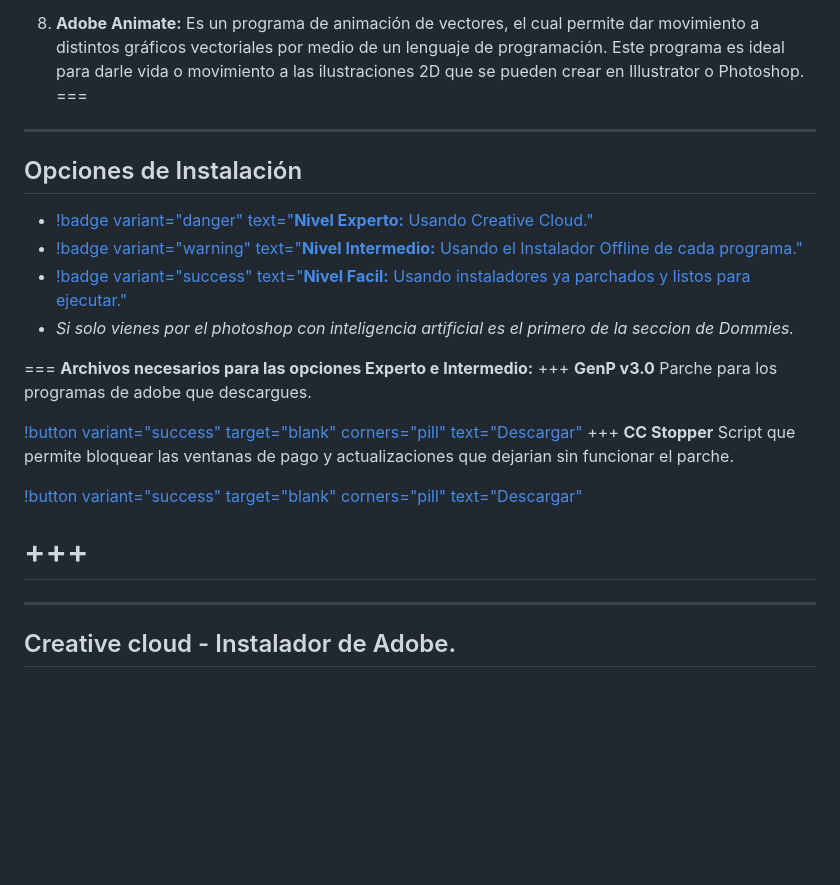
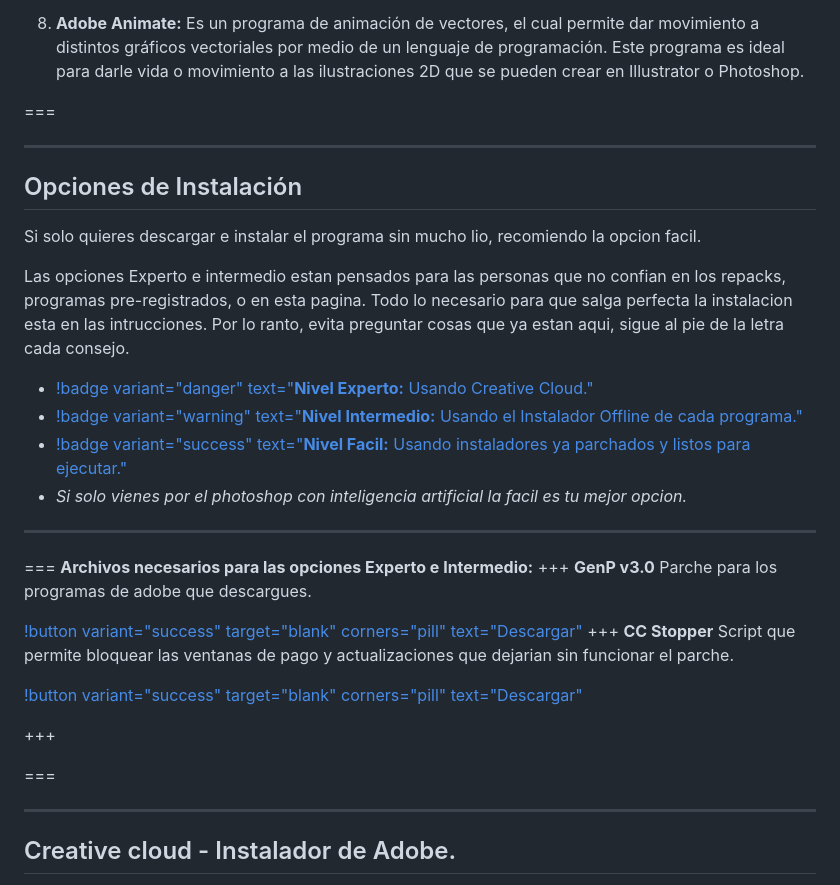
Before and after one commit to NOIR-DexPrkr/noir-room, a Markdown page: page/Tutoriales/adobeCC.md, the part around one of its changes. Rendered like a GitHub page; blank space fills up the shorter version.

Commit message:
split Adobe tuto

```diff
--- a/page/Tutoriales/adobeCC.md
+++ b/page/Tutoriales/adobeCC.md
@@ -50,15 +50,23 @@ Es el programa líder para edición de audio. En su mayoría se utiliza para pro
 
 9. **Adobe Animate:**
 Es un programa de animación de vectores, el cual permite dar movimiento a distintos gráficos vectoriales por medio de un lenguaje de programación. Este programa es ideal para darle vida o movimiento a las ilustraciones 2D que se pueden crear en Illustrator o Photoshop.
- ===
+
+===
+
 ---
 
 ## Opciones de Instalación
 
+Si solo quieres descargar e instalar el programa sin mucho lio, recomiendo la opcion facil.
+
+Las opciones Experto e intermedio estan pensados para las personas que no confian en los repacks, programas pre-registrados, o en esta pagina. Todo lo necesario para que salga perfecta la instalacion esta en las intrucciones. Por lo ranto, evita preguntar cosas que ya estan aqui, sigue al pie de la letra cada consejo.
+
 - [!badge variant="danger" text="**Nivel Experto:** Usando Creative Cloud."](#creative-cloud---instalador-de-adobe)
 - [!badge variant="warning" text="**Nivel Intermedio:** Usando el Instalador Offline de cada programa."](#sin-creative-cloud---programas-descargables)
-- [!badge variant="success" text="**Nivel Facil:** Usando instaladores ya parchados y listos para ejecutar."](#programas-parchados-para-doomies)
-- *Si solo vienes por el photoshop con inteligencia artificial es el primero de la seccion de Dommies.*
+- [!badge variant="success" text="**Nivel Facil:** Usando instaladores ya parchados y listos para ejecutar."](/tutoriales/adobeprograms.md)
+- *Si solo vienes por el photoshop con inteligencia artificial la facil es tu mejor opcion.*
+
+---
 
 === **Archivos necesarios para las opciones Experto e Intermedio:**
 +++ **GenP v3.0**
@@ -71,6 +79,7 @@ Es un programa de animación de vectores, el cual permite dar movimiento a disti
 [!button variant="success" target="blank" corners="pill" text="Descargar"](https://github.com/eaaasun/CCStopper/releases/download/v1.2.2/CCStopper.zip)
 
 +++
+
 ===
 
 ---
```
Also changed, not shown: other parts of page/Tutoriales/adobeCC.md (+0 -55 lines), page/Tutoriales/adobeprograms.md (added, +198 -0 lines).
